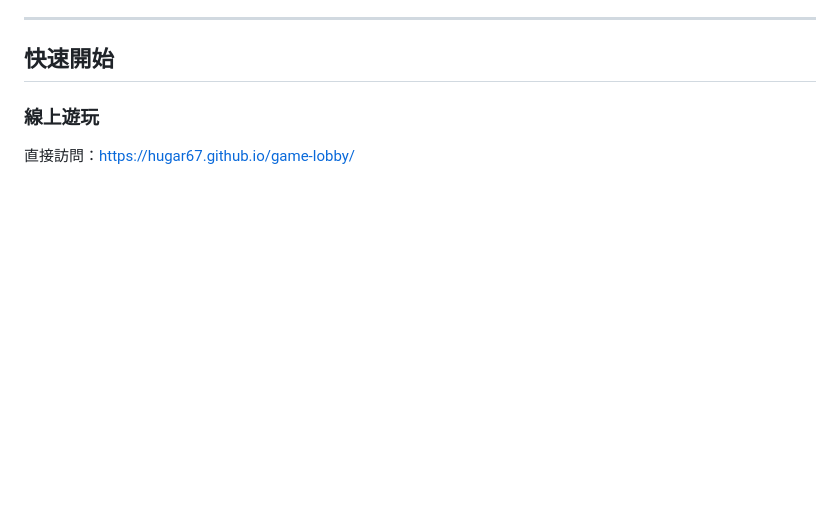
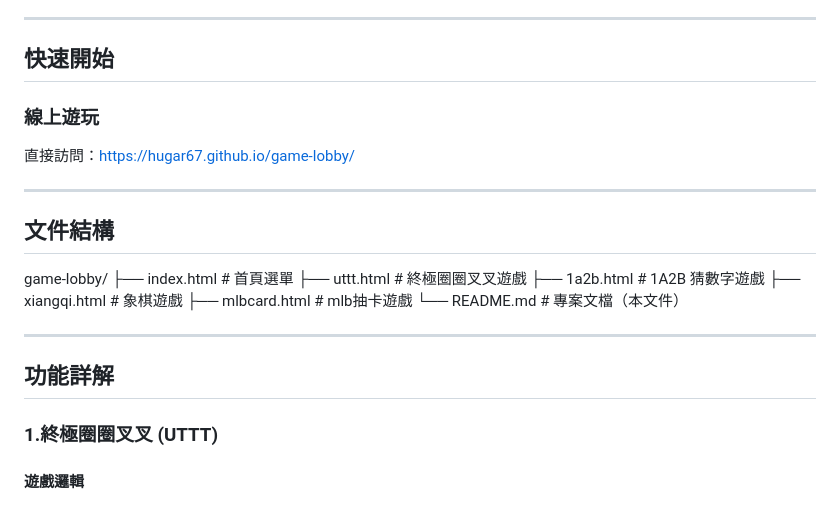
Before and after one commit to HUGAR67/game-lobby, a Markdown page: README.md, the part around the change. Rendered like a GitHub page; blank space fills up the shorter version.

```diff
--- a/README.md
+++ b/README.md
@@ -146,3 +146,22 @@
 ### 線上遊玩
 
 直接訪問：https://hugar67.github.io/game-lobby/
+
+---
+
+## 文件結構
+game-lobby/
+├── index.html          # 首頁選單
+├── uttt.html           # 終極圈圈叉叉遊戲
+├── 1a2b.html           # 1A2B 猜數字遊戲
+├── xiangqi.html        # 象棋遊戲
+├── mlbcard.html        # mlb抽卡遊戲
+└── README.md           # 專案文檔（本文件）
+
+---
+
+## 功能詳解
+
+### 1.終極圈圈叉叉 (UTTT)
+
+#### 遊戲邏輯
```
